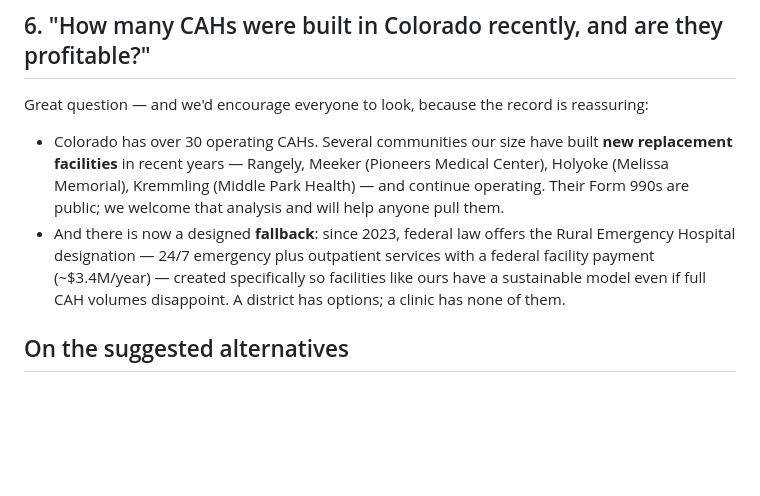
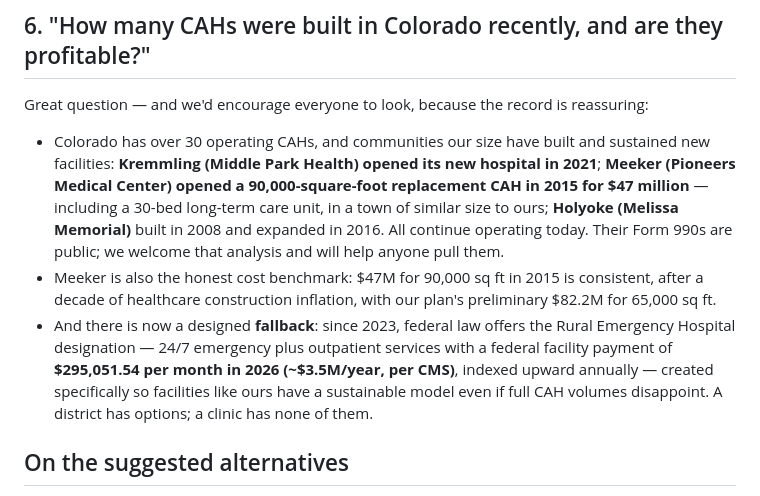
Before and after one commit to Won41Projects/montrose-property-search, a Markdown page: docs/community-questions-response.md, the part around the change. Drawn GitHub-style; blank space fills up the shorter version.

Commit message:
Validate and correct REH payment and Colorado CAH construction facts
Co-authored-by: Won41Projects <Won41Projects@users.noreply.github.com>

```diff
--- a/docs/community-questions-response.md
+++ b/docs/community-questions-response.md
@@ -137,16 +137,23 @@ answer rather than a dismissal:
 Great question — and we'd encourage everyone to look, because the record is
 reassuring:
 
-- Colorado has over 30 operating CAHs. Several communities our size have
-  built **new replacement facilities** in recent years — Rangely, Meeker
-  (Pioneers Medical Center), Holyoke (Melissa Memorial), Kremmling (Middle
-  Park Health) — and continue operating. Their Form 990s are public;
-  we welcome that analysis and will help anyone pull them.
+- Colorado has over 30 operating CAHs, and communities our size have built
+  and sustained new facilities: **Kremmling (Middle Park Health) opened its
+  new hospital in 2021**; **Meeker (Pioneers Medical Center) opened a
+  90,000-square-foot replacement CAH in 2015 for $47 million** — including a
+  30-bed long-term care unit, in a town of similar size to ours; **Holyoke
+  (Melissa Memorial)** built in 2008 and expanded in 2016. All continue
+  operating today. Their Form 990s are public; we welcome that analysis and
+  will help anyone pull them.
+- Meeker is also the honest cost benchmark: $47M for 90,000 sq ft in 2015
+  is consistent, after a decade of healthcare construction inflation, with
+  our plan's preliminary $82.2M for 65,000 sq ft.
 - And there is now a designed **fallback**: since 2023, federal law offers the
   Rural Emergency Hospital designation — 24/7 emergency plus outpatient
-  services with a federal facility payment (~$3.4M/year) — created
-  specifically so facilities like ours have a sustainable model even if full
-  CAH volumes disappoint. A district has options; a clinic has none of them.
+  services with a federal facility payment of **$295,051.54 per month in 2026
+  (~$3.5M/year, per CMS)**, indexed upward annually — created specifically so
+  facilities like ours have a sustainable model even if full CAH volumes
+  disappoint. A district has options; a clinic has none of them.
 
 ## On the suggested alternatives
 
```
